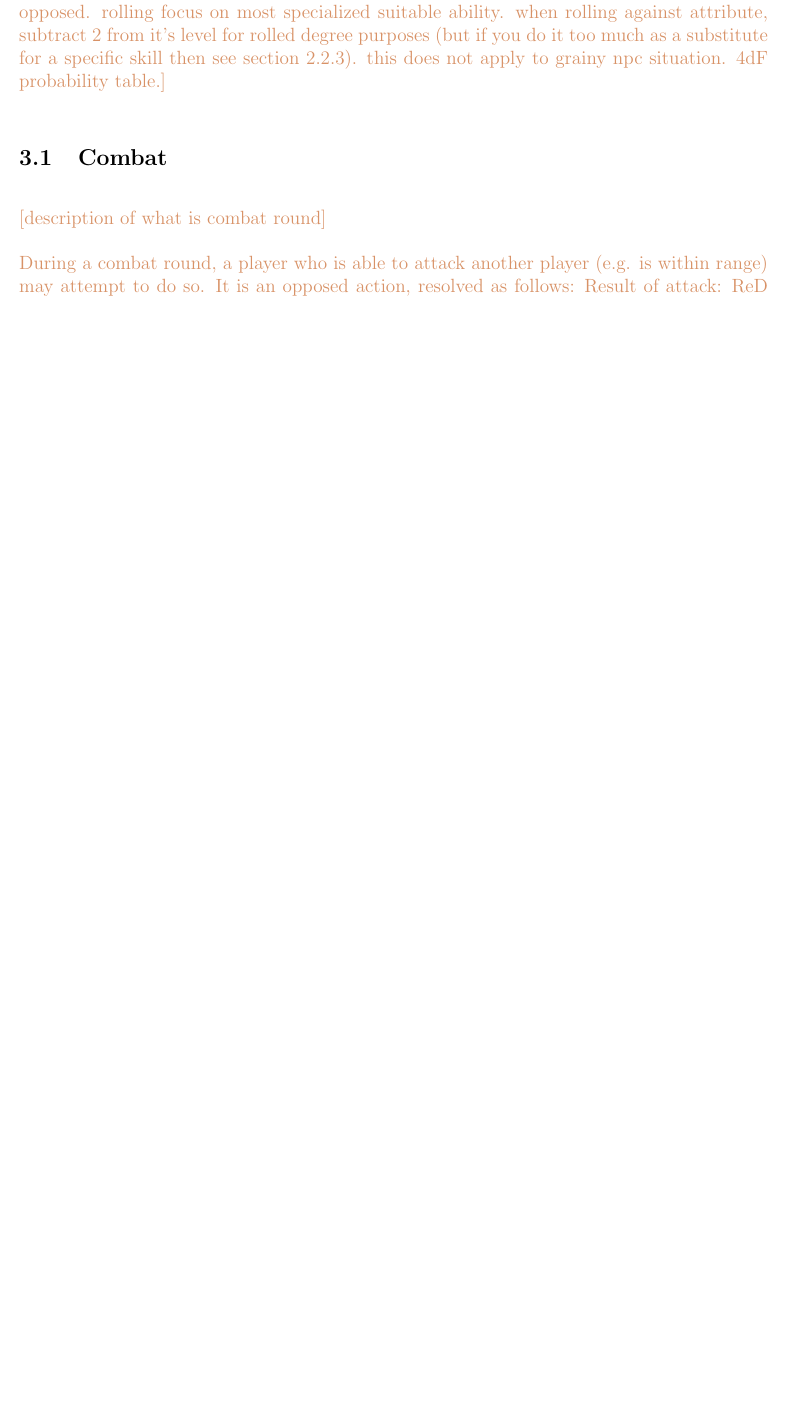
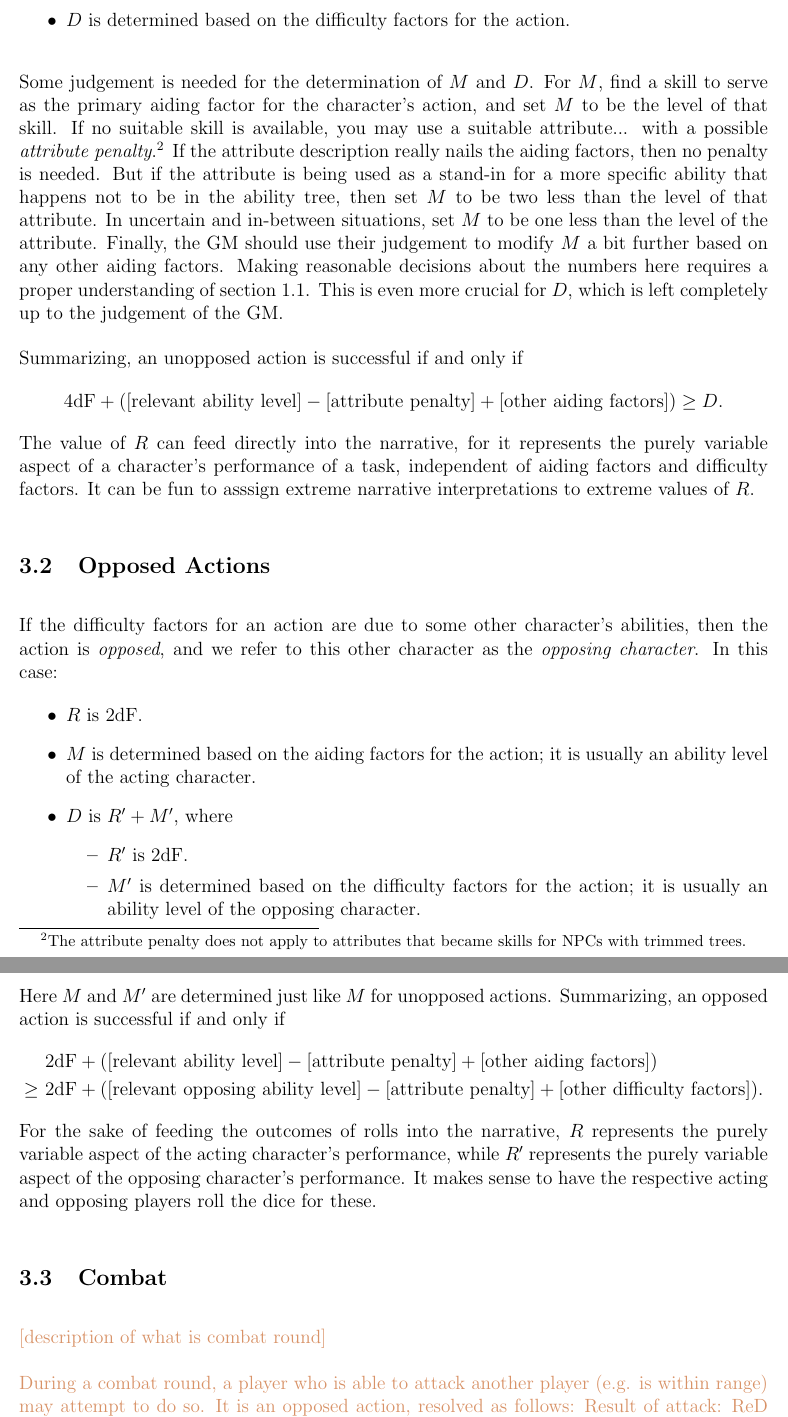
Before and after one commit to ebrahimebrahim/peupfudge, a LaTeX document (peupfudge.tex): part of page 8 of 9 before the commit and two parts of pages 9 and 10 of 11 after it, the two joined at a grey line, cut at the place of the change, the shorter picture padded with empty space. Compiled offline with pdfLaTeX.

Commit message:
wrote up action stuff
wrote:
  intro to actions section
  unopposed actions section
  opposed actions section

```diff
--- a/peupfudge.tex
+++ b/peupfudge.tex
@@ -332,4 +337,3 @@ The GM should decide how to manage these constraints
 \section{Actions}\label{sec:actions}
 When a character attempts a task that has a possibility of failure, the outcome is governed partly by a dice roll.
 The dice roll represents the dependence of the outcome on factors that are not modeled in the game or that are altogether unpredictable.
-\notes{[discuss unopposed and opposed. rolling focus on most specialized suitable ability. when rolling against attribute, subtract 2 from it's level for rolled degree purposes (but if you do it too much as a substitute for a specific skill then see section \ref{sec:bta}). this does not apply to grainy npc situation. 4dF probability table.]}
@@ -336,3 +364,70 @@ The dice roll represents the dependence of the outcome on factors that are not m
+\item $D$ is determined based on the difficulty factors for the action.
+\end{itemize}
+Some judgement is needed for the determination of $M$ and $D$. For $M$,
+find a skill to serve as the primary aiding factor for the character's action,
+and set $M$ to be the level of that skill.
+If no suitable skill is available, you may use a suitable attribute... with a possible \emph{attribute penalty}.\footnote{
+The attribute penalty does not apply to attributes that became skills for NPCs with trimmed trees.}
+If the attribute description really nails the aiding factors, then no penalty is needed.
+But if the attribute is being used as a stand-in for a more specific ability that happens not to be in the ability tree,
+then set $M$ to be two less than the level of that attribute.
+In uncertain and in-between situations, set $M$ to be one less than the level of the attribute.
+Finally, the GM should use their judgement to modify $M$ a bit further based on any other aiding factors.
+Making reasonable decisions about the numbers here requires a proper understanding of section \ref{sec:quant}.
+This is even more crucial for $D$, which is left completely up to the judgement of the GM.
+
+Summarizing, an unopposed action is successful if and only if
+\begin{align*}
+4\text{dF}
++([\text{relevant ability level}]
+-[\text{attribute penalty}]
++[\text{other aiding factors}])
+\geq D.
+\end{align*}
+The value of $R$ can feed directly into the narrative,
+for it represents the purely variable aspect of a character's performance of a task,
+independent of aiding factors and difficulty factors.
+It can be fun to asssign extreme narrative interpretations to extreme values of $R$.
+
+
+\subsection{Opposed Actions}\label{sec:opposed}
+If the difficulty factors for an action are due to some other character's abilities,
+then the action is \emph{opposed}, and we refer to this other character as the \emph{opposing character}.
+In this case:
+\vspace{-1em}
+\begin{itemize}
+\item $R$ is $2$dF.
+\item $M$ is determined based on the aiding factors for the action; it is usually an ability level of the acting character.
+\item $D$ is $R' + M'$, where
+\begin{itemize}
+\item $R'$ is $2$dF.
+\item $M'$ is determined based on the difficulty factors for the action; it is usually an ability level of the opposing character.
+\end{itemize}
+\end{itemize}
+Here $M$ and $M'$ are determined just like $M$ for unopposed actions.
+Summarizing, an opposed action is successful if and only if
+\begin{align*}
+&2\text{dF}
++([\text{relevant ability level}]
+-[\text{attribute penalty}]
++[\text{other aiding factors}])\\
+\geq\ &
+2\text{dF}
++([\text{relevant opposing ability level}]
+-[\text{attribute penalty}]
++[\text{other difficulty factors}]).
+\end{align*}
+For the sake of feeding the outcomes of rolls into the narrative,
+$R$ represents the purely variable aspect of the acting character's performance,
+while $R'$ represents the purely variable aspect of the opposing character's performance.
+It makes sense to have the respective acting and opposing players roll the dice for these.
+
+
+
+
+
+
+
 \subsection{Combat}
 \notes{
 [description of what is combat round]
```
Also changed, not shown: peupfudge.tex (31 more changed lines).
